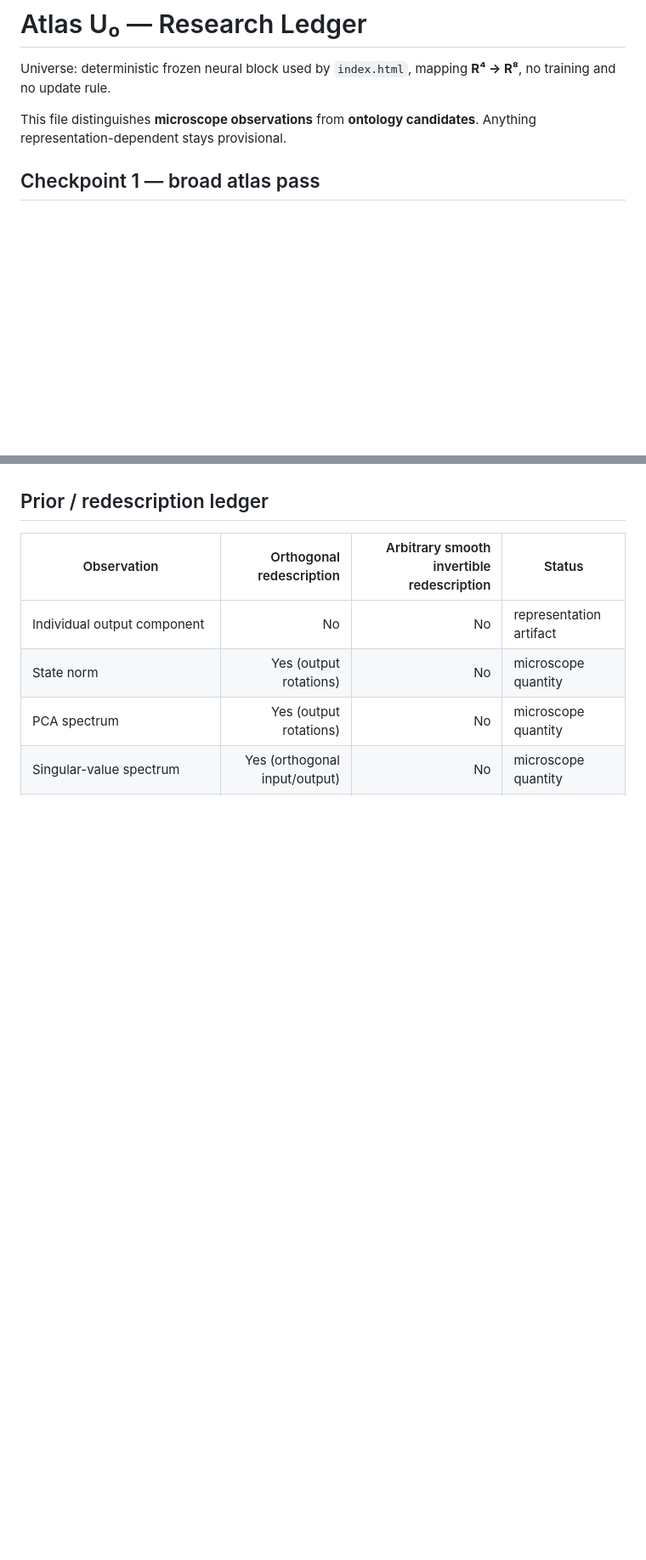
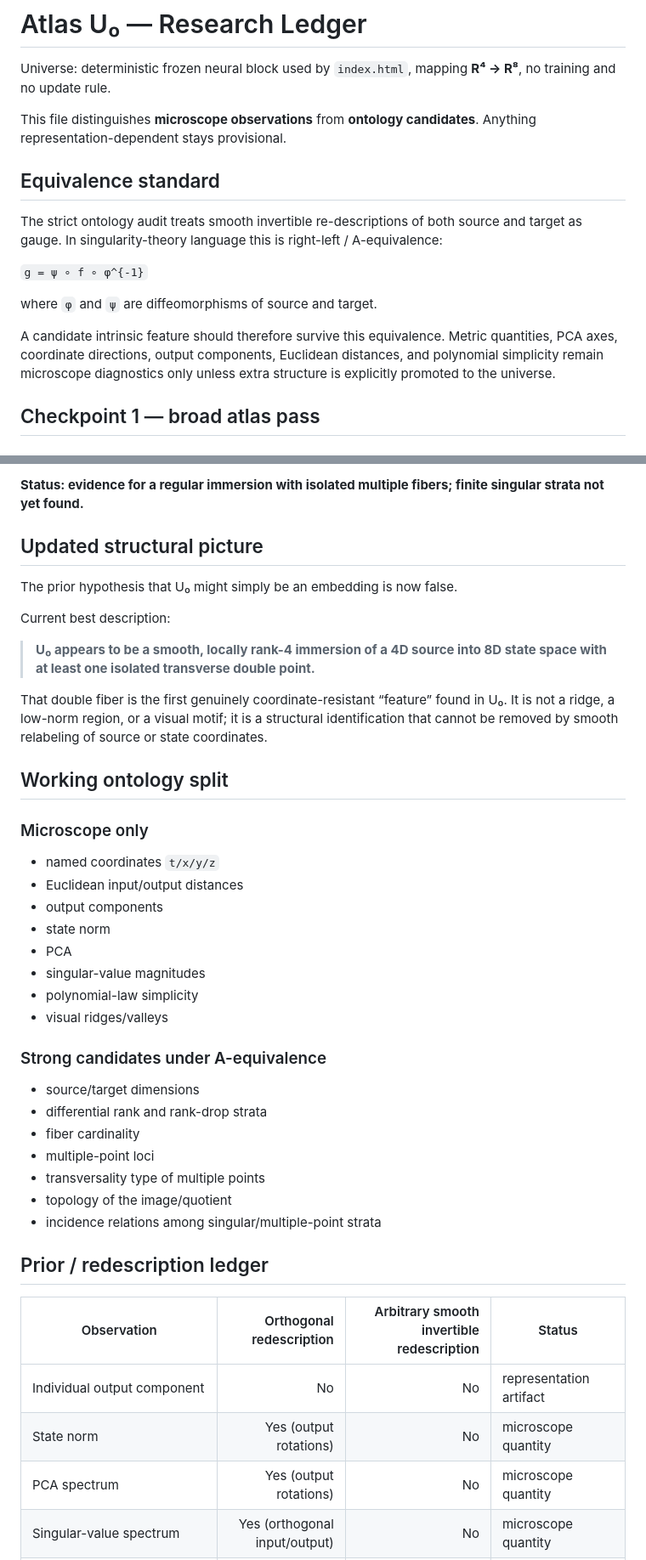
Before and after one commit to caullens/ai-research-compendium, a Markdown page: block-universe-microscope/ATLAS_U0.md, 2 parts joined by grey strips. Shown at 85% size. Drawn GitHub-style; blank space fills up the shorter version.

```diff
--- a/block-universe-microscope/ATLAS_U0.md
+++ b/block-universe-microscope/ATLAS_U0.md
@@ -3,6 +3,16 @@
 Universe: deterministic frozen neural block used by `index.html`, mapping **R⁴ → R⁸**, no training and no update rule.
 
 This file distinguishes **microscope observations** from **ontology candidates**. Anything representation-dependent stays provisional.
+
+## Equivalence standard
+
+The strict ontology audit treats smooth invertible re-descriptions of both source and target as gauge. In singularity-theory language this is right-left / A-equivalence:
+
+`g = ψ ∘ f ∘ φ^{-1}`
+
+where `φ` and `ψ` are diffeomorphisms of source and target.
+
+A candidate intrinsic feature should therefore survive this equivalence. Metric quantities, PCA axes, coordinate directions, output components, Euclidean distances, and polynomial simplicity remain microscope diagnostics only unless extra structure is explicitly promoted to the universe.
 
 ## Checkpoint 1 — broad atlas pass
 
@@ -98,3 +120,37 @@ This is a useful negative result. A generic frozen MLP may provide an alien-look
+**Status: evidence for a regular immersion with isolated multiple fibers; finite singular strata not yet found.**
+
+## Updated structural picture
+
+The prior hypothesis that U₀ might simply be an embedding is now false.
+
+Current best description:
+
+> **U₀ appears to be a smooth, locally rank-4 immersion of a 4D source into 8D state space with at least one isolated transverse double point.**
+
+That double fiber is the first genuinely coordinate-resistant “feature” found in U₀. It is not a ridge, a low-norm region, or a visual motif; it is a structural identification that cannot be removed by smooth relabeling of source or state coordinates.
+
+## Working ontology split
+
+### Microscope only
+
+- named coordinates `t/x/y/z`
+- Euclidean input/output distances
+- output components
+- state norm
+- PCA
+- singular-value magnitudes
+- polynomial-law simplicity
+- visual ridges/valleys
+
+### Strong candidates under A-equivalence
+
+- source/target dimensions
+- differential rank and rank-drop strata
+- fiber cardinality
+- multiple-point loci
+- transversality type of multiple points
+- topology of the image/quotient
+- incidence relations among singular/multiple-point strata
 
 ## Prior / redescription ledger
 
```
Also changed, not shown: other parts of block-universe-microscope/ATLAS_U0.md (+62 -47 lines).
